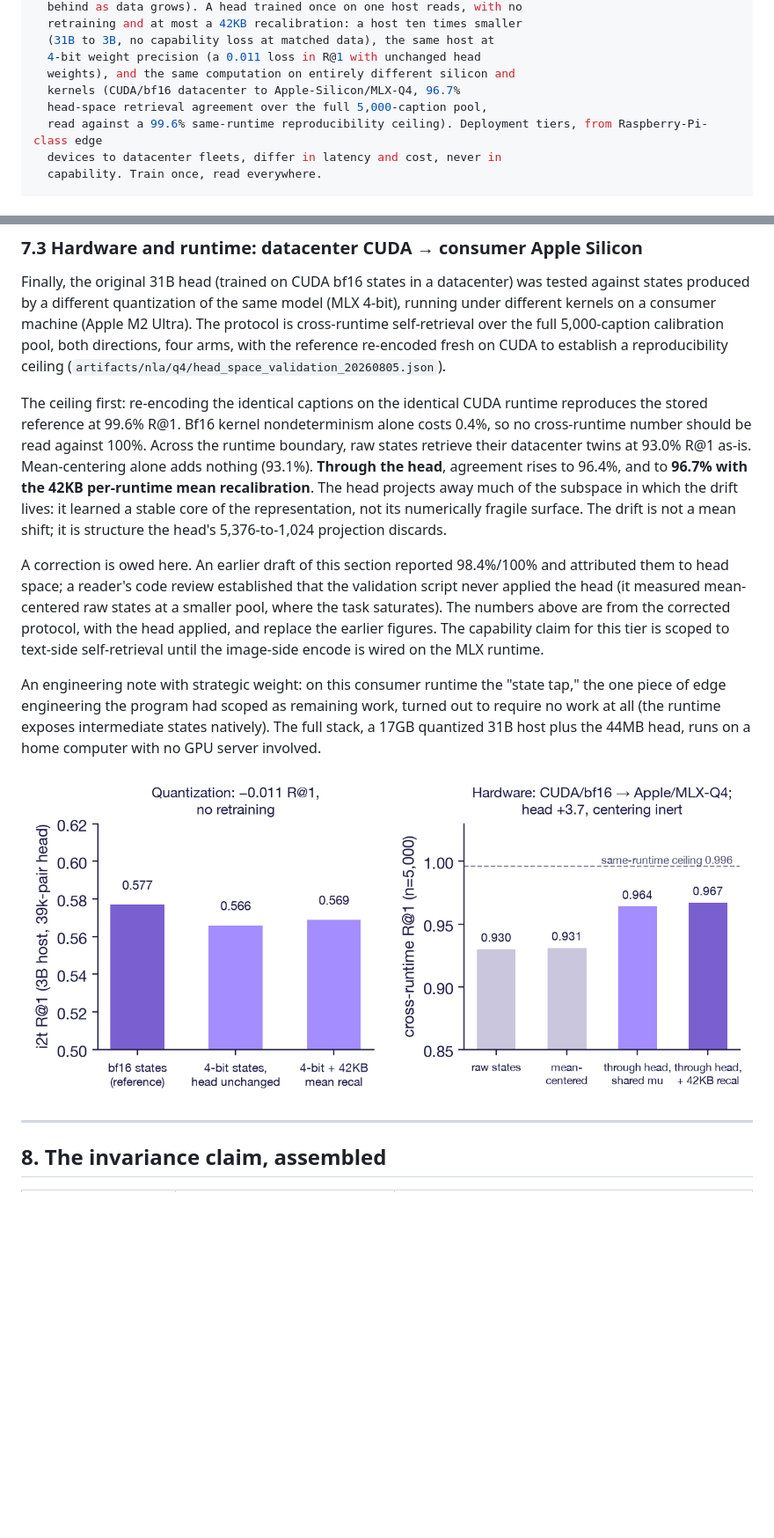
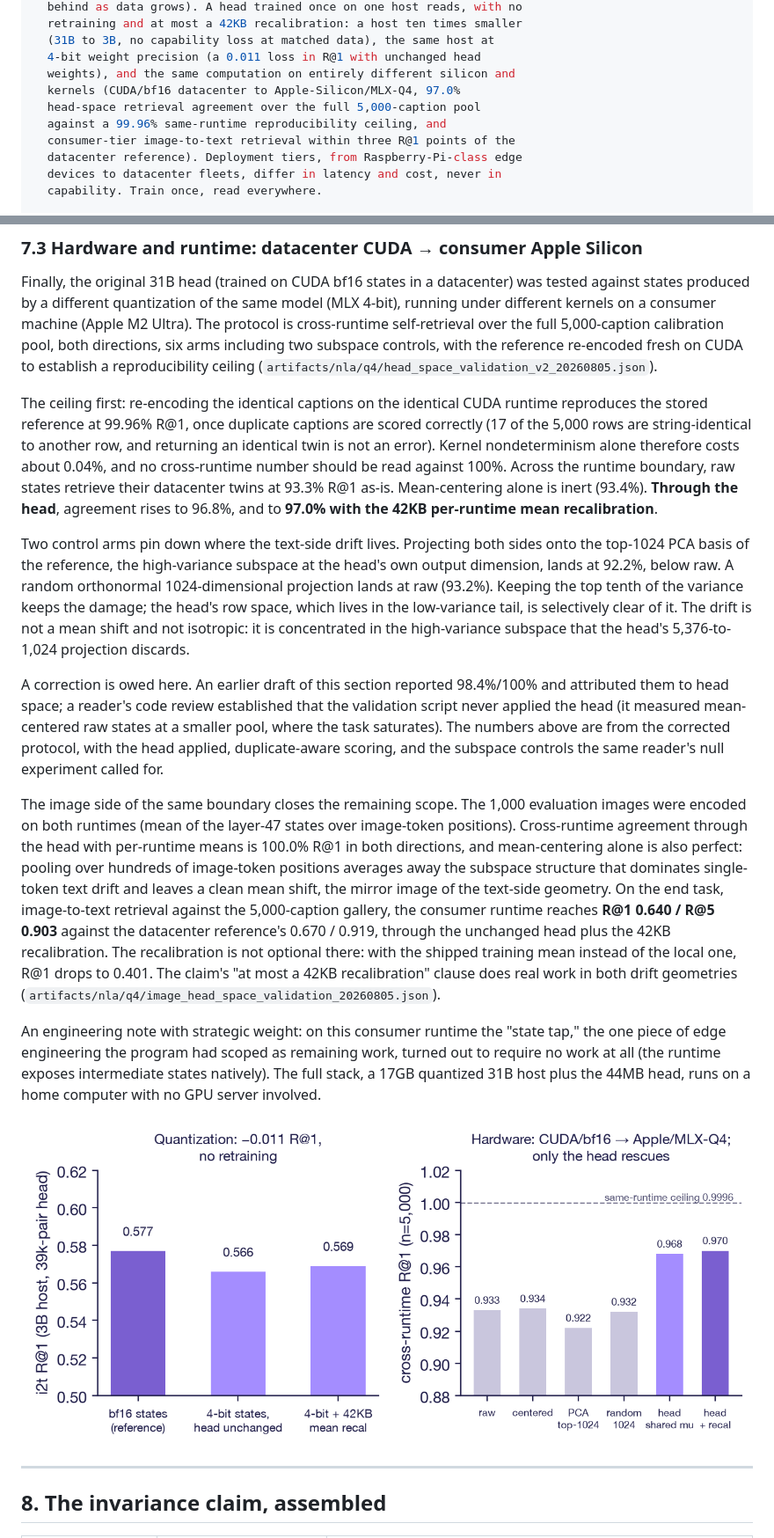
Before and after one commit to space-bacon/SRT, a Markdown page: arxiv_program/paper.md, 2 parts joined by grey strips. Shown: that part at 88% size. Drawn GitHub-style; pictures changed too: arxiv_program/figs/fig3_invariance.png; blank space fills up the shorter version.

```diff
--- a/arxiv_program/paper.md
+++ b/arxiv_program/paper.md
@@ -28,9 +28,11 @@ abstract: |
   (31B to 3B, no capability loss at matched data), the same host at
   4-bit weight precision (a 0.011 loss in R@1 with unchanged head
   weights), and the same computation on entirely different silicon and
-  kernels (CUDA/bf16 datacenter to Apple-Silicon/MLX-Q4, 96.7%
-  head-space retrieval agreement over the full 5,000-caption pool,
-  read against a 99.6% same-runtime reproducibility ceiling). Deployment tiers, from Raspberry-Pi-class edge
+  kernels (CUDA/bf16 datacenter to Apple-Silicon/MLX-Q4, 97.0%
+  head-space retrieval agreement over the full 5,000-caption pool
+  against a 99.96% same-runtime reproducibility ceiling, and
+  consumer-tier image-to-text retrieval within three R@1 points of the
+  datacenter reference). Deployment tiers, from Raspberry-Pi-class edge
   devices to datacenter fleets, differ in latency and cost, never in
   capability. Train once, read everywhere.
 
@@ -408,20 +410,30 @@ datacenter) was tested against states produced by a different
 quantization of the same model (MLX 4-bit), running under different
 kernels on a consumer machine (Apple M2 Ultra). The protocol is
 cross-runtime self-retrieval over the full 5,000-caption calibration
-pool, both directions, four arms, with the reference re-encoded fresh
-on CUDA to establish a reproducibility ceiling
-(`artifacts/nla/q4/head_space_validation_20260805.json`).
+pool, both directions, six arms including two subspace controls, with
+the reference re-encoded fresh on CUDA to establish a reproducibility
+ceiling
+(`artifacts/nla/q4/head_space_validation_v2_20260805.json`).
 
 The ceiling first: re-encoding the identical captions on the identical
-CUDA runtime reproduces the stored reference at 99.6% R@1. Bf16 kernel
-nondeterminism alone costs 0.4%, so no cross-runtime number should be
-read against 100%. Across the runtime boundary, raw states retrieve
-their datacenter twins at 93.0% R@1 as-is. Mean-centering alone adds
-nothing (93.1%). **Through the head**, agreement rises to 96.4%, and
-to **96.7% with the 42KB per-runtime mean recalibration**. The head
-projects away much of the subspace in which the drift lives: it
-learned a stable core of the representation, not its numerically
-fragile surface. The drift is not a mean shift; it is structure the
+CUDA runtime reproduces the stored reference at 99.96% R@1, once
+duplicate captions are scored correctly (17 of the 5,000 rows are
+string-identical to another row, and returning an identical twin is
+not an error). Kernel nondeterminism alone therefore costs about
+0.04%, and no cross-runtime number should be read against 100%.
+Across the runtime boundary, raw states retrieve their datacenter
+twins at 93.3% R@1 as-is. Mean-centering alone is inert (93.4%).
+**Through the head**, agreement rises to 96.8%, and to **97.0% with
+the 42KB per-runtime mean recalibration**.
+
+Two control arms pin down where the text-side drift lives. Projecting
+both sides onto the top-1024 PCA basis of the reference, the
+high-variance subspace at the head's own output dimension, lands at
+92.2%, below raw. A random orthonormal 1024-dimensional projection
+lands at raw (93.2%). Keeping the top tenth of the variance keeps the
+damage; the head's row space, which lives in the low-variance tail,
+is selectively clear of it. The drift is not a mean shift and not
+isotropic: it is concentrated in the high-variance subspace that the
 head's 5,376-to-1,024 projection discards.
 
 A correction is owed here. An earlier draft of this section reported
@@ -429,9 +441,25 @@ A correction is owed here. An earlier draft of this section reported
 established that the validation script never applied the head (it
 measured mean-centered raw states at a smaller pool, where the task
 saturates). The numbers above are from the corrected protocol, with
-the head applied, and replace the earlier figures. The capability
-claim for this tier is scoped to text-side self-retrieval until the
-image-side encode is wired on the MLX runtime.
+the head applied, duplicate-aware scoring, and the subspace controls
+the same reader's null experiment called for.
+
+The image side of the same boundary closes the remaining scope. The
+1,000 evaluation images were encoded on both runtimes (mean of the
+layer-47 states over image-token positions). Cross-runtime agreement
+through the head with per-runtime means is 100.0% R@1 in both
+directions, and mean-centering alone is also perfect: pooling over
+hundreds of image-token positions averages away the subspace
+structure that dominates single-token text drift and leaves a clean
+mean shift, the mirror image of the text-side geometry. On the end
+task, image-to-text retrieval against the 5,000-caption gallery, the
+consumer runtime reaches **R@1 0.640 / R@5 0.903** against the
+datacenter reference's 0.670 / 0.919, through the unchanged head plus
+the 42KB recalibration. The recalibration is not optional there: with
+the shipped training mean instead of the local one, R@1 drops to
+0.401. The claim's "at most a 42KB recalibration" clause does real
+work in both drift geometries
+(`artifacts/nla/q4/image_head_space_validation_20260805.json`).
 
 An engineering note with strategic weight: on this consumer runtime
 the "state tap," the one piece of edge engineering the program had
@@ -443,10 +471,11 @@ GPU server involved.
 ![**Figure 4. Precision and hardware invariance.** Left: the
 bf16-trained head applied unchanged to 4-bit states loses 0.011 R@1;
 a 42KB mean recalibration recovers half. Right: across a simultaneous
-change of hardware, kernels, and quantizer, raw states agree at 93.0%
-R@1 over the full 5,000 pool, mean-centering adds nothing, and the
-head lifts agreement to 96.7%, against a 99.6% same-runtime
-reproducibility ceiling.](figs/fig3_invariance.png)
+change of hardware, kernels, and quantizer, raw text states agree at
+93.3% R@1 over the full 5,000 pool, centering and the subspace
+controls do not rescue, and the head lifts agreement to 97.0%,
+against a 99.96% same-runtime reproducibility
+ceiling.](figs/fig3_invariance.png)
 
 ---
 
```
Also changed, not shown: other parts of arxiv_program/paper.md (+1 -1 lines), paper_srt_program.md (+52 -23 lines), 4 other files.
